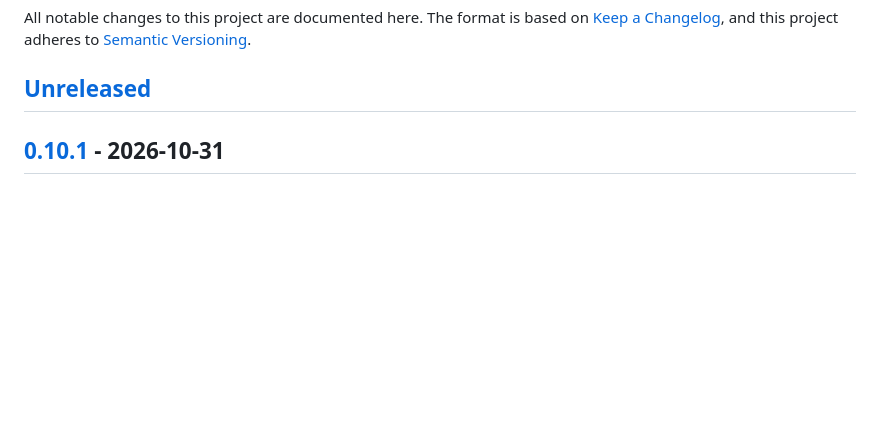
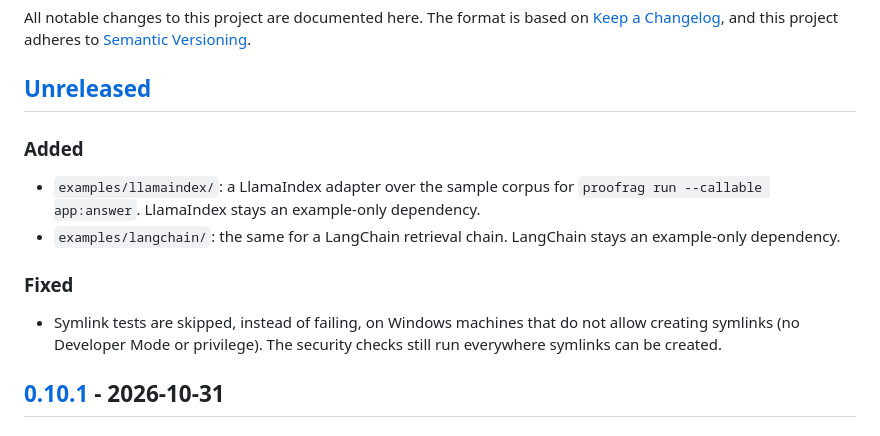
Before and after one commit to unshDee/proofrag, a Markdown page: CHANGELOG.md, the part around the change. Rendered like a GitHub page; blank space fills up the shorter version.

Commit message:
docs: add CHANGELOG entries for the LangChain/LlamaIndex examples and Windows symlink tests
Co-Authored-By: Claude Opus 5.5 <noreply@anthropic.com>
Claude-Session: https://claude.ai/code/session_01VUZBF9vuw7vzzXQ3d4YZCG

```diff
--- a/CHANGELOG.md
+++ b/CHANGELOG.md
@@ -5,6 +5,17 @@ All notable changes to this project are documented here. The format is based on
 to [Semantic Versioning](https://semver.org/spec/v2.0.0.html).
 
 ## [Unreleased]
+
+### Added
+- `examples/llamaindex/`: a LlamaIndex adapter over the sample corpus for
+  `proofrag run --callable app:answer`. LlamaIndex stays an example-only dependency.
+- `examples/langchain/`: the same for a LangChain retrieval chain. LangChain stays an
+  example-only dependency.
+
+### Fixed
+- Symlink tests are skipped, instead of failing, on Windows machines that do not allow
+  creating symlinks (no Developer Mode or privilege). The security checks still run
+  everywhere symlinks can be created.
 
 ## [0.10.1] - 2026-10-31
 
```
